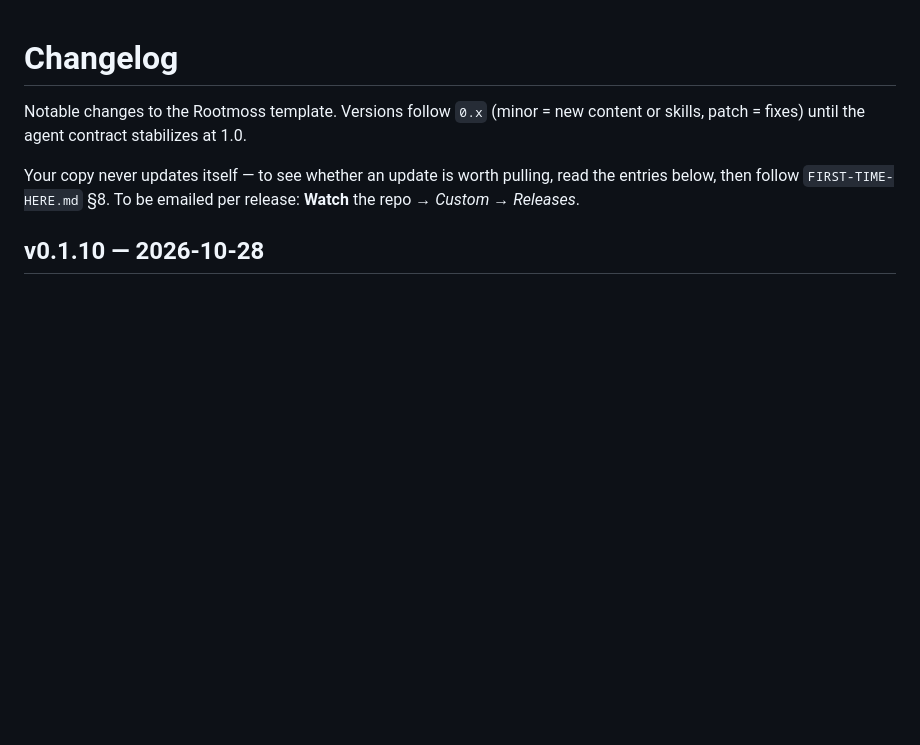
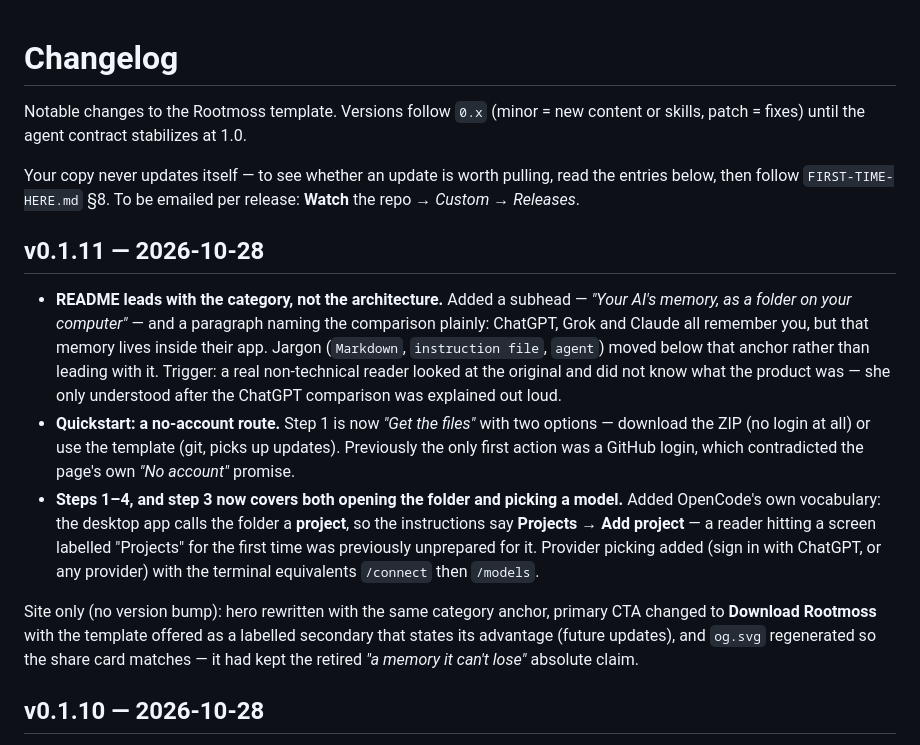
Before and after one commit to siagimir/rootmoss, a Markdown page: CHANGELOG.md, the part around the change. GitHub-like rendering; blank space fills up the shorter version.

```diff
--- a/CHANGELOG.md
+++ b/CHANGELOG.md
@@ -7,6 +7,35 @@ contract stabilizes at 1.0.
 Your copy never updates itself — to see whether an update is worth
 pulling, read the entries below, then follow `FIRST-TIME-HERE.md` §8.
 To be emailed per release: **Watch** the repo → *Custom* → *Releases*.
+
+## v0.1.11 — 2026-10-28
+
+- **README leads with the category, not the architecture.** Added a
+  subhead — *"Your AI's memory, as a folder on your computer"* — and a
+  paragraph naming the comparison plainly: ChatGPT, Grok and Claude
+  all remember you, but that memory lives inside their app. Jargon
+  (`Markdown`, `instruction file`, `agent`) moved below that anchor
+  rather than leading with it. Trigger: a real non-technical reader
+  looked at the original and did not know what the product was — she
+  only understood after the ChatGPT comparison was explained out loud.
+- **Quickstart: a no-account route.** Step 1 is now *"Get the files"*
+  with two options — download the ZIP (no login at all) or use the
+  template (git, picks up updates). Previously the only first action
+  was a GitHub login, which contradicted the page's own *"No account"*
+  promise.
+- **Steps 1–4, and step 3 now covers both opening the folder and
+  picking a model.** Added OpenCode's own vocabulary: the desktop app
+  calls the folder a **project**, so the instructions say
+  **Projects → Add project** — a reader hitting a screen labelled
+  "Projects" for the first time was previously unprepared for it.
+  Provider picking added (sign in with ChatGPT, or any provider) with
+  the terminal equivalents `/connect` then `/models`.
+
+Site only (no version bump): hero rewritten with the same category
+anchor, primary CTA changed to **Download Rootmoss** with the template
+offered as a labelled secondary that states its advantage (future
+updates), and `og.svg` regenerated so the share card matches — it had
+kept the retired *"a memory it can't lose"* absolute claim.
 
 ## v0.1.10 — 2026-10-28
 
```
Also changed, not shown: README.md (+44 -29 lines).
